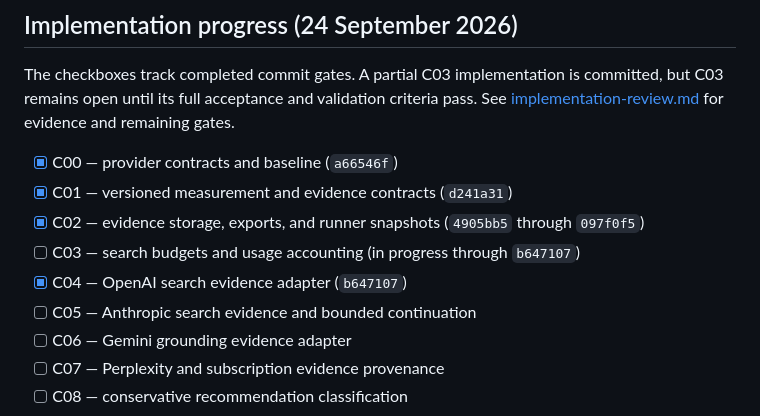
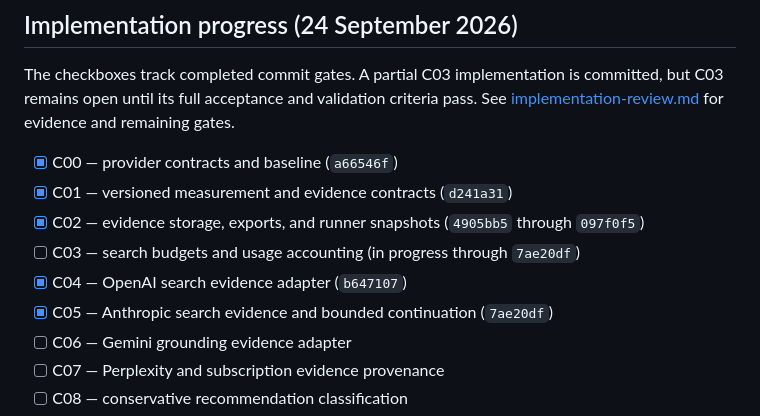
Before and after one commit to melonwer/hearsay, a Markdown page: docs/implementation-plan.md, the part around the change. Rendered like a GitHub page.

Commit message:
docs: check off Anthropic search adapter gate

```diff
--- a/docs/implementation-plan.md
+++ b/docs/implementation-plan.md
@@ -13,9 +13,9 @@ The checkboxes track completed commit gates. A partial C03 implementation is com
 - [x] C00 — provider contracts and baseline (`a66546f`)
 - [x] C01 — versioned measurement and evidence contracts (`d241a31`)
 - [x] C02 — evidence storage, exports, and runner snapshots (`4905bb5` through `097f0f5`)
-- [ ] C03 — search budgets and usage accounting (in progress through `b647107`)
+- [ ] C03 — search budgets and usage accounting (in progress through `7ae20df`)
 - [x] C04 — OpenAI search evidence adapter (`b647107`)
-- [ ] C05 — Anthropic search evidence and bounded continuation
+- [x] C05 — Anthropic search evidence and bounded continuation (`7ae20df`)
 - [ ] C06 — Gemini grounding evidence adapter
 - [ ] C07 — Perplexity and subscription evidence provenance
 - [ ] C08 — conservative recommendation classification
```
